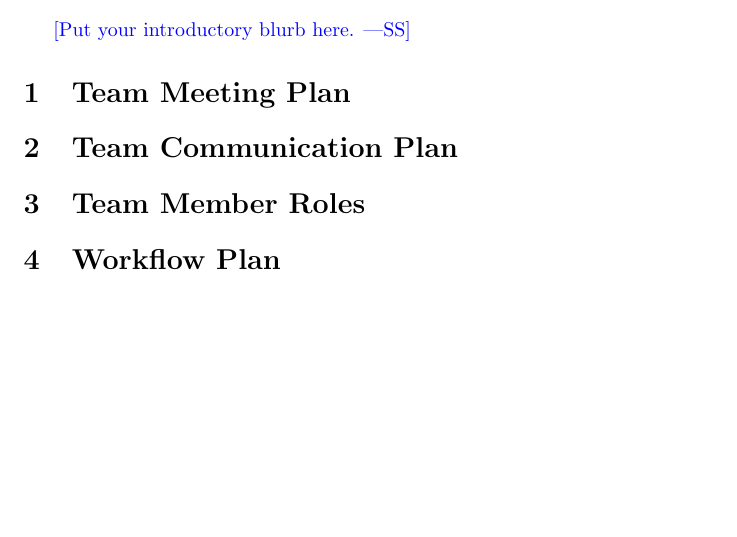
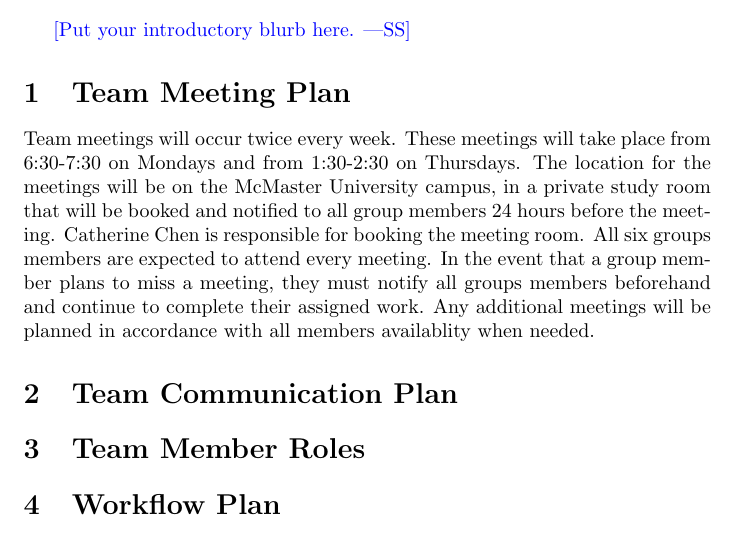
Before and after one commit to jeff-rey-wang/utrition, a LaTeX document (docs/DevelopmentPlan/DevelopmentPlan.tex): part of page 2 of 3, cut so that both start at the same text, the shorter picture padded with empty space. Compiled offline with pdfLaTeX.

Commit message:
Team meeting plan written up

```diff
--- a/docs/DevelopmentPlan/DevelopmentPlan.tex
+++ b/docs/DevelopmentPlan/DevelopmentPlan.tex
@@ -34,6 +34,8 @@ Date2 & Name(s) & Description of changes\\
 \wss{Put your introductory blurb here.}
 
 \section{Team Meeting Plan}
+
+Team meetings will occur twice every week. These meetings will take place from 6:30-7:30 on Mondays and from 1:30-2:30 on Thursdays. The location for the meetings will be on the McMaster University campus, in a private study room that will be booked and notified to all group members 24 hours before the meeting. Catherine Chen is responsible for booking the meeting room. All six groups members are expected to attend every meeting. In the event that a group member plans to miss a meeting, they must notify all groups members beforehand and continue to complete their assigned work. Any additional meetings will be planned in accordance with all members availablity when needed.
 
 \section{Team Communication Plan}
 
```
